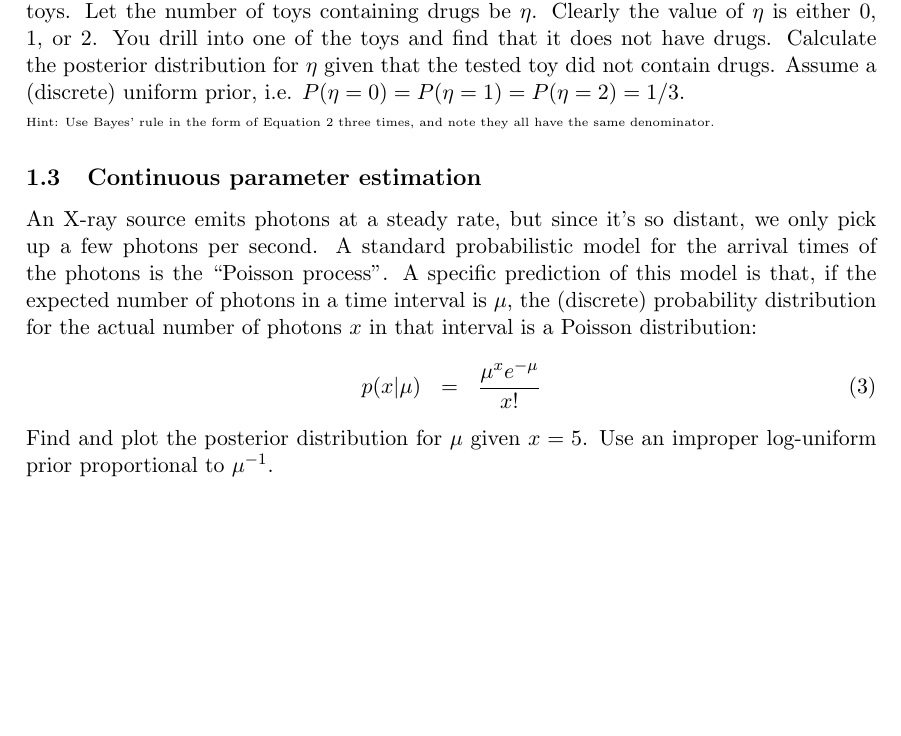
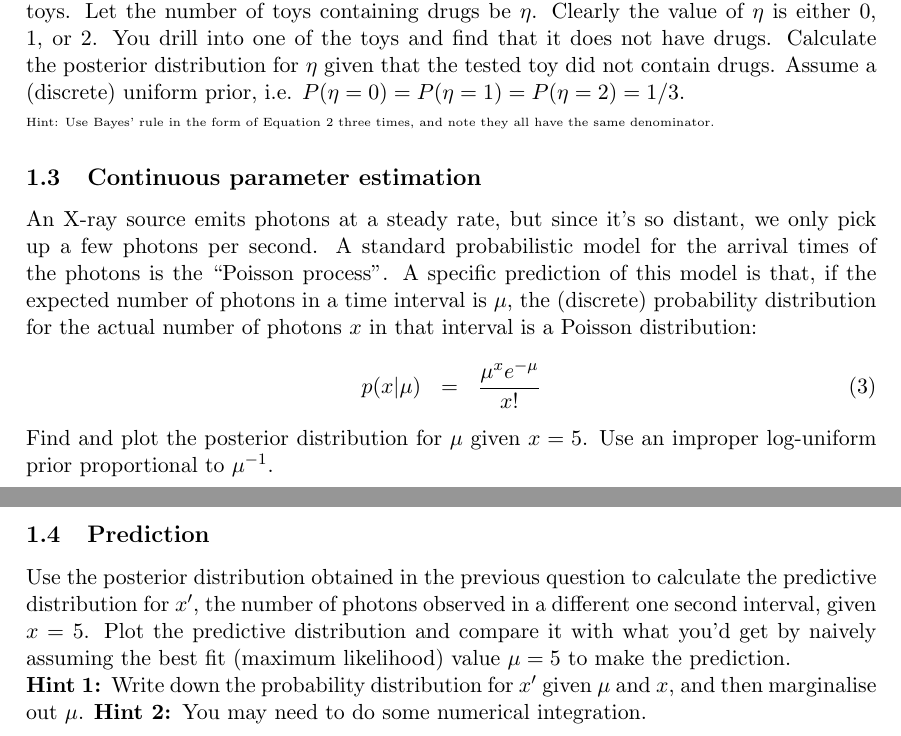
Before and after one commit to eggplantbren/AstroHackWeek, a LaTeX document (ms.tex): part of the page before the commit and two parts of pages 1 and 2 of 2 after it, the two joined at a grey line, cut so that both start at the same text, the shorter picture padded with empty space. Compiled offline with pdfLaTeX.

Commit message:
Prediction question

```diff
--- a/ms.tex
+++ b/ms.tex
@@ -58,4 +58,16 @@ p(x | \mu) &=& \frac{\mu^x e^{-\mu}}{x!}
 \end{eqnarray}
 Find and plot the posterior distribution for $\mu$ given $x=5$. Use an improper
 log-uniform prior proportional to $\mu^{-1}$.
+
+\subsection{Prediction}
+Use the posterior distribution obtained in the previous question to calculate
+the predictive distribution for $x'$, the number of photons observed in a
+different one second interval, given $x=5$. Plot the predictive distribution
+and compare it with what you'd get by naively assuming the best fit
+(maximum likelihood) value $\mu=5$ to make the prediction.
+
+{\bf Hint 1: }Write down the probability distribution for $x'$ given
+$\mu$ and $x$, and then marginalise out $\mu$.
+{\bf Hint 2: }You may need to do some numerical integration.
+
 \end{document}
```
